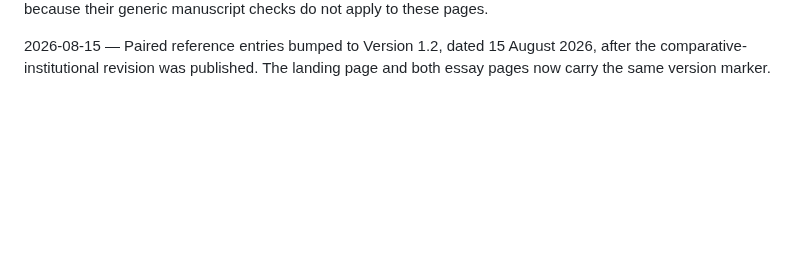
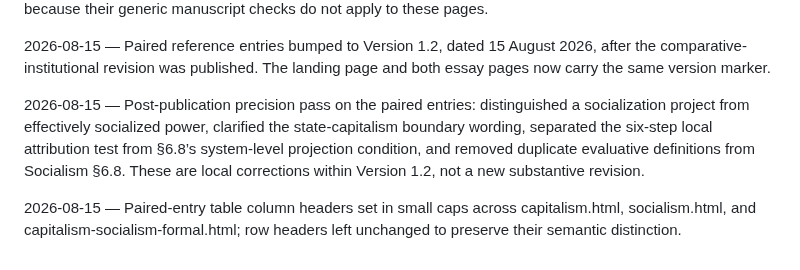
Before and after one commit to BrettRey/brettreynolds.github.io, a Markdown page: DECISIONS.md, the part around the change. Drawn GitHub-style; blank space fills up the shorter version.

Commit message:
Record paired-entry precision decisions
Log the Version 1.2 post-publication corrections and the small-caps table-header decision.\n\nCo-Authored-By: OpenAI <noreply@openai.com>

```diff
--- a/DECISIONS.md
+++ b/DECISIONS.md
@@ -87,3 +87,7 @@ Format: `## YYYY-MM-DD` then bullet points with **bold topic** and brief rationa
 2026-08-15 — Ship-gate scope for the paired reference entries: the website repository contains static HTML/Markdown pages plus unrelated TeX roots, but no site build target or local house-style tooling. Pandoc conversion of both Markdown mirrors, plain-text extraction of all three HTML pages, targeted stale-term checks, and `git diff --check` passed. The build-integrity and house-style gates were overridden for this publication because their generic manuscript checks do not apply to these pages.
 
 2026-08-15 — Paired reference entries bumped to Version 1.2, dated 15 August 2026, after the comparative-institutional revision was published. The landing page and both essay pages now carry the same version marker.
+
+2026-08-15 — Post-publication precision pass on the paired entries: distinguished a socialization project from effectively socialized power, clarified the state-capitalism boundary wording, separated the six-step local attribution test from §6.8’s system-level projection condition, and removed duplicate evaluative definitions from Socialism §6.8. These are local corrections within Version 1.2, not a new substantive revision.
+
+2026-08-15 — Paired-entry table column headers set in small caps across capitalism.html, socialism.html, and capitalism-socialism-formal.html; row headers left unchanged to preserve their semantic distinction.
```
